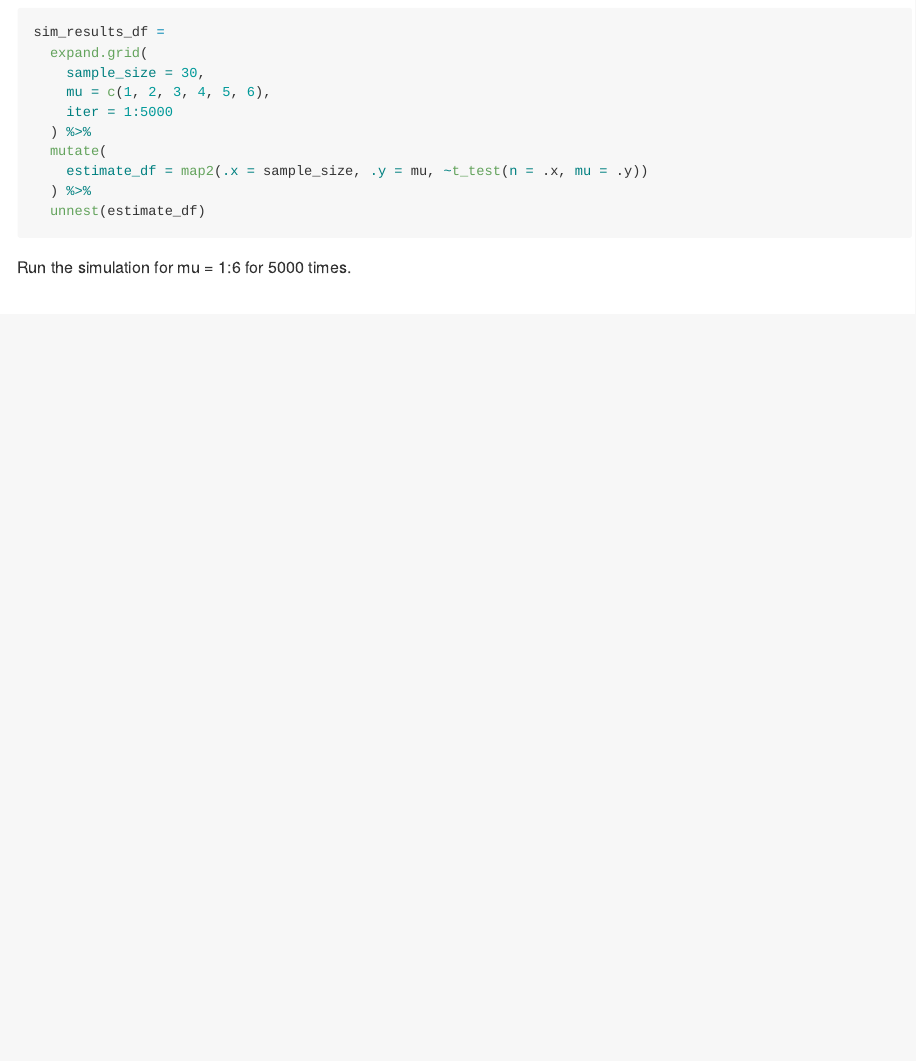
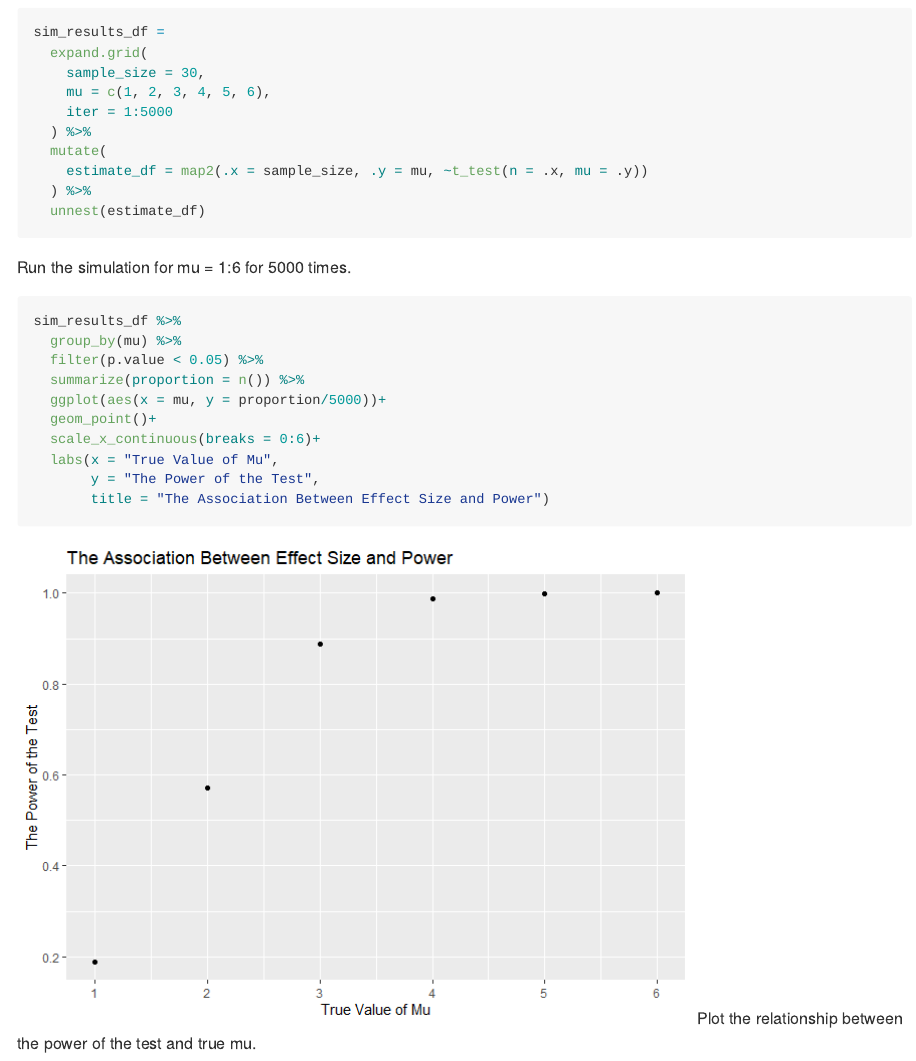
Before and after one commit to wangh174/p8105_hw5_hw2850, an R Markdown document (p8105_hw5_hw2850.Rmd): the page in a window 1100 px wide, from 4360 px down. The pictures show the output file p8105_hw5_hw2850.md that the author committed with the source, drawn offline in the style of GitHub; long lines of code are wrapped.

Commit message:
Plot the relationship between the power of the test and true mu.

````diff
--- a/p8105_hw5_hw2850.Rmd
+++ b/p8105_hw5_hw2850.Rmd
@@ -139,3 +139,18 @@ sim_results_df =
   unnest(estimate_df)
 ```
 Run the simulation for mu = 1:6 for 5000 times.
+
+```{r}
+sim_results_df %>%
+  group_by(mu) %>%
+  filter(p.value < 0.05) %>%
+  summarize(proportion = n()) %>%
+  ggplot(aes(x = mu, y = proportion/5000))+
+  geom_point()+
+  scale_x_continuous(breaks = 0:6)+
+  labs(x = "True Value of Mu",
+       y = "The Power of the Test",
+       title = "The Association Between Effect Size and Power")
+
+```
+Plot the relationship between the power of the test and true mu.
````
Also changed, not shown: p8105_hw5_hw2850.md, p8105_hw5_hw2850_files/figure-gfm/unnamed-chunk-14-1.png (added).
